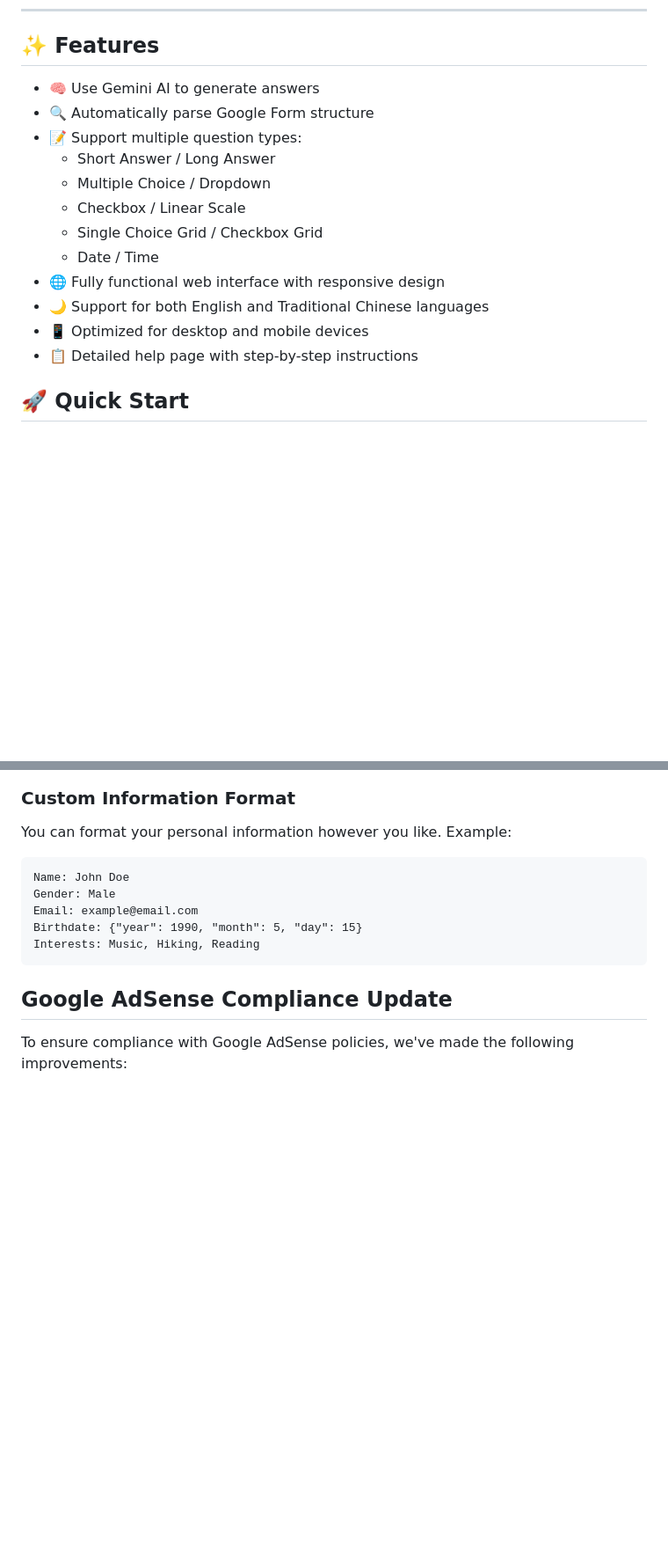
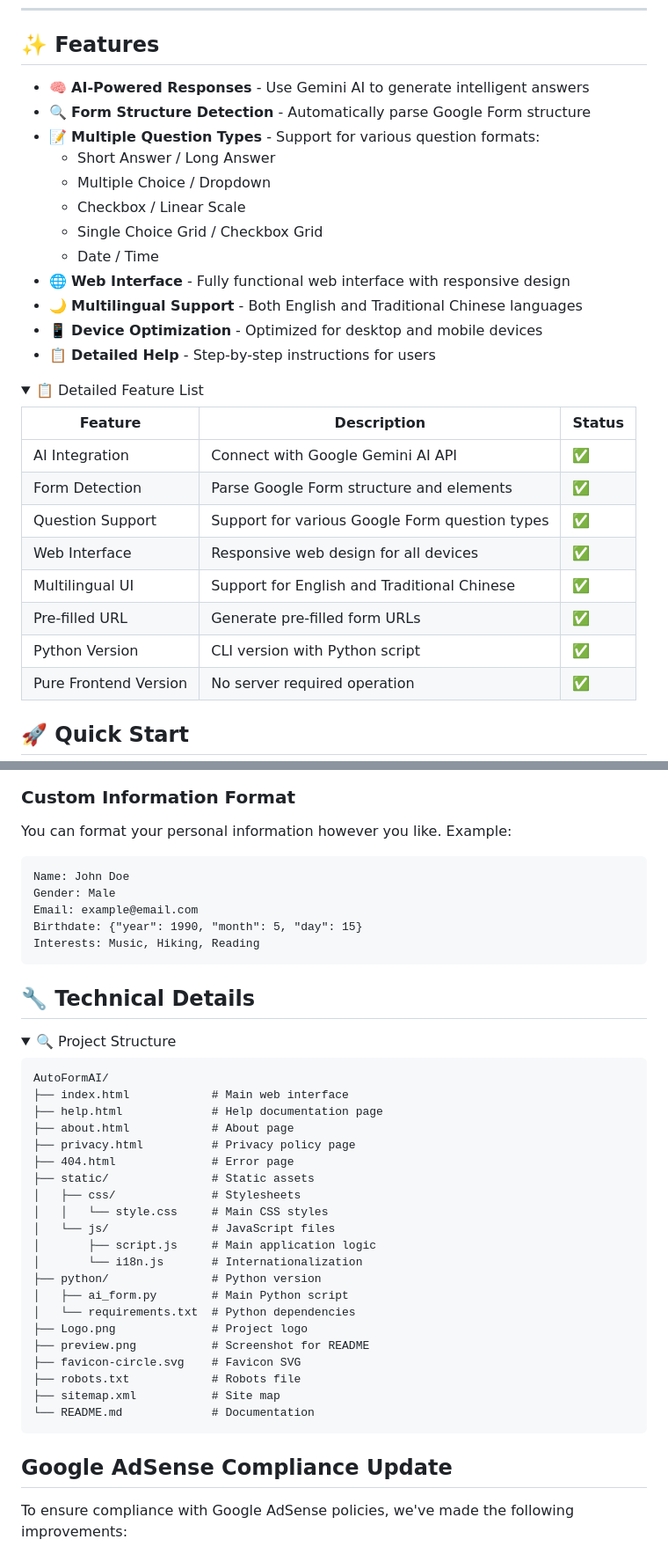
Before and after one commit to SunZhi-Will/AutoFormAI, a Markdown page: README.md, 2 parts joined by grey strips. Shown: that part at 88% size. Rendered like a GitHub page; folded sections open; blank space fills up the shorter version.

````diff
--- a/README.md
+++ b/README.md
@@ -26,15 +26,30 @@ Just provide the form URL and basic information to generate a pre-filled URL.
 
 ## ✨ Features
 
-- 🧠 Use Gemini AI to generate answers
-- 🔍 Automatically parse Google Form structure
-- 📝 Support multiple question types:
+- 🧠 **AI-Powered Responses** - Use Gemini AI to generate intelligent answers
+- 🔍 **Form Structure Detection** - Automatically parse Google Form structure
+- 📝 **Multiple Question Types** - Support for various question formats:
   - Short Answer / Long Answer
   - Multiple Choice / Dropdown
   - Checkbox / Linear Scale
   - Single Choice Grid / Checkbox Grid
   - Date / Time
-- 🌐 Fully functional web interface with responsive design
-- 🌙 Support for both English and Traditional Chinese languages
-- 📱 Optimized for desktop and mobile devices
-- 📋 Detailed help page with step-by-step instructions
+- 🌐 **Web Interface** - Fully functional web interface with responsive design
+- 🌙 **Multilingual Support** - Both English and Traditional Chinese languages
+- 📱 **Device Optimization** - Optimized for desktop and mobile devices
+- 📋 **Detailed Help** - Step-by-step instructions for users
+
+<details>
+<summary>📋 Detailed Feature List</summary>
+
+| Feature | Description | Status |
+|---------|-------------|--------|
+| AI Integration | Connect with Google Gemini AI API | ✅ |
+| Form Detection | Parse Google Form structure and elements | ✅ |
+| Question Support | Support for various Google Form question types | ✅ |
+| Web Interface | Responsive web design for all devices | ✅ |
+| Multilingual UI | Support for English and Traditional Chinese | ✅ |
+| Pre-filled URL | Generate pre-filled form URLs | ✅ |
+| Python Version | CLI version with Python script | ✅ |
+| Pure Frontend Version | No server required operation | ✅ |
+
@@ -107,3 +123,33 @@ Email: example@email.com
 Birthdate: {"year": 1990, "month": 5, "day": 15}
 Interests: Music, Hiking, Reading
 ```
+
+## 🔧 Technical Details
+
+<details>
+<summary>🔍 Project Structure</summary>
+
+```
+AutoFormAI/
+├── index.html            # Main web interface
+├── help.html             # Help documentation page
+├── about.html            # About page
+├── privacy.html          # Privacy policy page
+├── 404.html              # Error page
+├── static/               # Static assets
+│   ├── css/              # Stylesheets
+│   │   └── style.css     # Main CSS styles
+│   └── js/               # JavaScript files
+│       ├── script.js     # Main application logic
+│       └── i18n.js       # Internationalization
+├── python/               # Python version
+│   ├── ai_form.py        # Main Python script
+│   └── requirements.txt  # Python dependencies
+├── Logo.png              # Project logo
+├── preview.png           # Screenshot for README
+├── favicon-circle.svg    # Favicon SVG
+├── robots.txt            # Robots file
+├── sitemap.xml           # Site map
+└── README.md             # Documentation
+```
+
````
Also changed, not shown: other parts of README.md (+2 -0 lines), README.zh-TW.md (+54 -7 lines).
